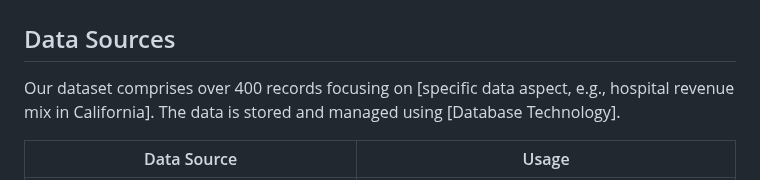
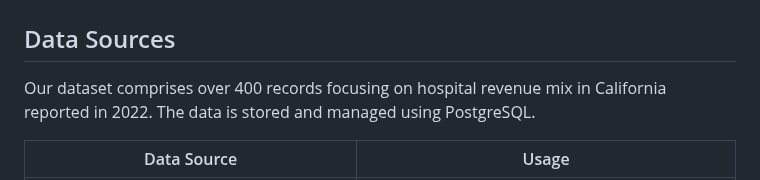
Before and after one commit to manuel-sosa/project3_data_viz, a Markdown page: README.md, the part around the change. Drawn GitHub-style.

```diff
--- a/README.md
+++ b/README.md
@@ -48,7 +48,7 @@ The purpose of this project is to **leverage interactive data visualization tool
 | ![image](https://github.com/manuel-sosa/project3_data_viz/blob/main/06_Miscellaneous/postgresql-logo2.png) | PostgreSQL |
 
 ## Data Sources
-Our dataset comprises over 400 records focusing on [specific data aspect, e.g., hospital revenue mix in California]. The data is stored and managed using [Database Technology].
+Our dataset comprises over 400 records focusing on hospital revenue mix in California reported in 2022. The data is stored and managed using PostgreSQL.
 
 | Data Source  | Usage |
 | ------------- | ------------- |
```
